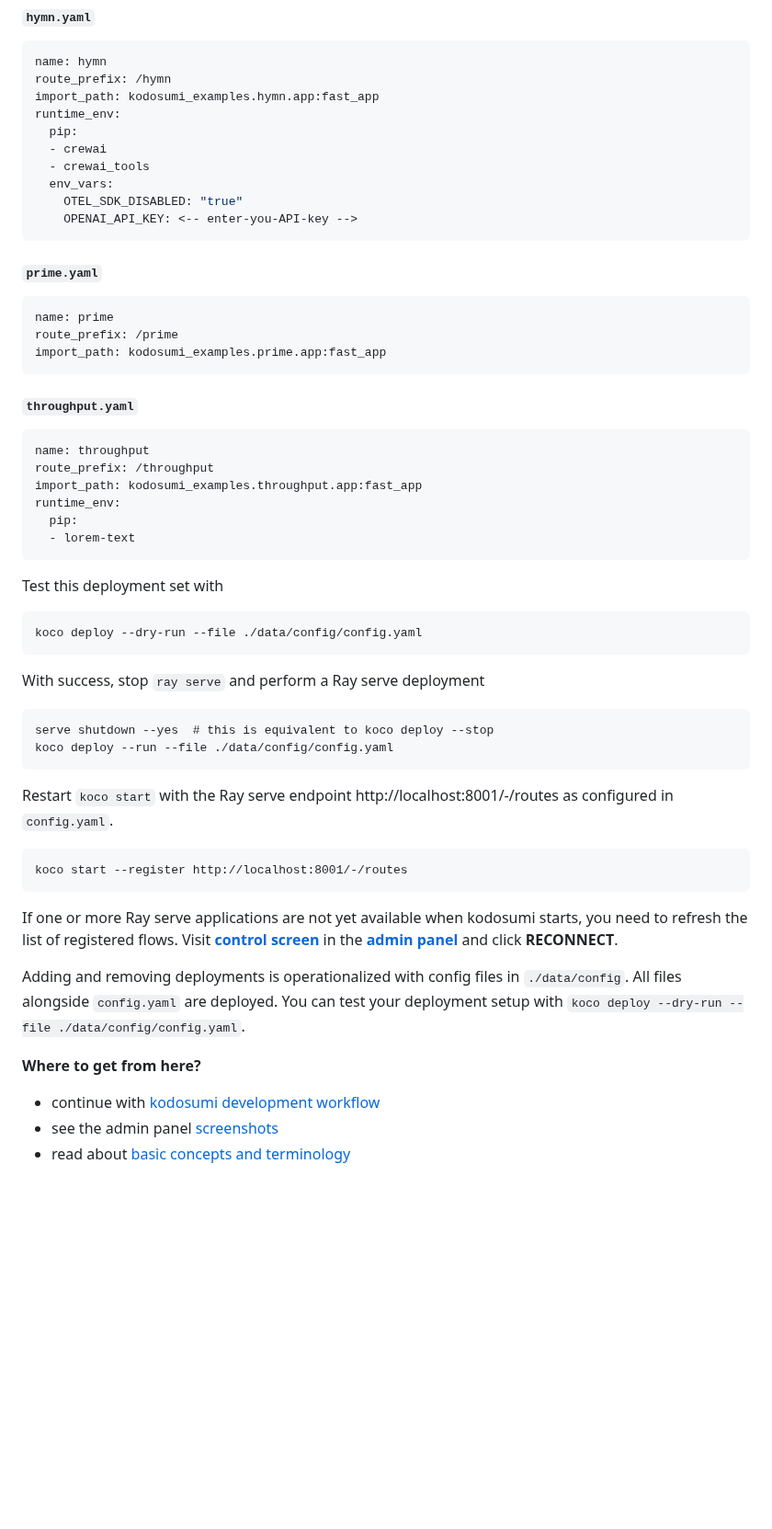
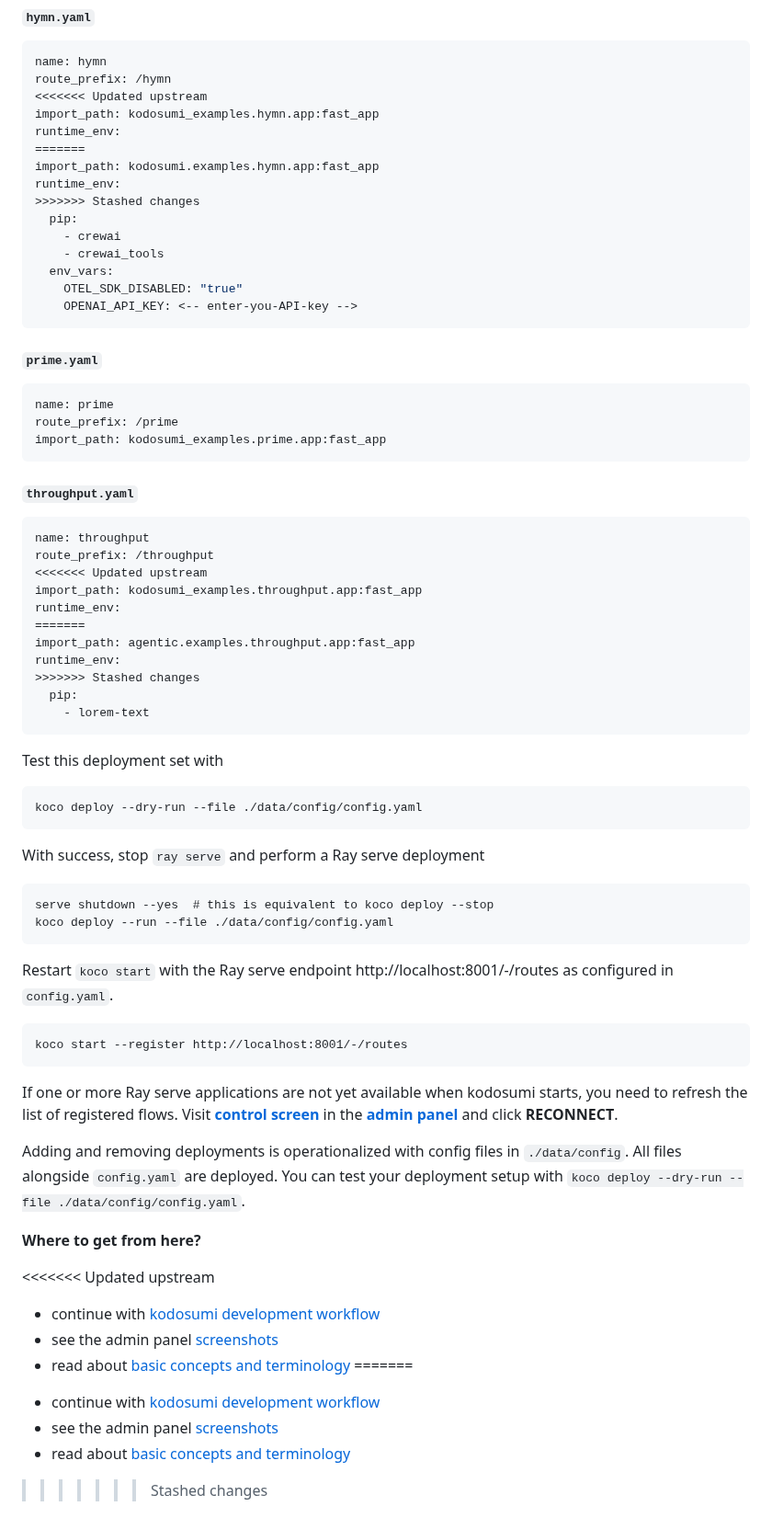
Before and after one commit to masumi-network/kodosumi, a Markdown page: README.md, the part around one of its changes. Shown at 92% size. Rendered like a GitHub page; blank space fills up the shorter version.

````diff
--- a/README.md
+++ b/README.md
@@ -158,11 +150,16 @@ Alongside this file `config.yaml` create service configuration files. For each s
 ```yaml
 name: hymn
 route_prefix: /hymn
+<<<<<<< Updated upstream
 import_path: kodosumi_examples.hymn.app:fast_app
 runtime_env:
+=======
+import_path: kodosumi.examples.hymn.app:fast_app
+runtime_env:
+>>>>>>> Stashed changes
   pip:
-  - crewai
-  - crewai_tools
+    - crewai
+    - crewai_tools
   env_vars:
     OTEL_SDK_DISABLED: "true"
     OPENAI_API_KEY: <-- enter-you-API-key -->
@@ -181,35 +178,42 @@ import_path: kodosumi_examples.prime.app:fast_app
 ```yaml
 name: throughput
 route_prefix: /throughput
+<<<<<<< Updated upstream
 import_path: kodosumi_examples.throughput.app:fast_app
 runtime_env:
+=======
+import_path: agentic.examples.throughput.app:fast_app
+runtime_env:
+>>>>>>> Stashed changes
   pip:
-  - lorem-text
+    - lorem-text
 ```
 
 Test this deployment set with
 
     koco deploy --dry-run --file ./data/config/config.yaml
 
-
 With success, stop `ray serve` and perform a Ray serve deployment
 
     serve shutdown --yes  # this is equivalent to koco deploy --stop
     koco deploy --run --file ./data/config/config.yaml
 
-
 Restart `koco start` with the Ray serve endpoint http://localhost:8001/-/routes as configured in `config.yaml`.
 
     koco start --register http://localhost:8001/-/routes
-
 
 If one or more Ray serve applications are not yet available when kodosumi starts, you need to refresh the list of registered flows. Visit **[control screen](http://localhost:3370/admin/routes)** in the **[admin panel](http://localhost:3370/)** and click **RECONNECT**.
 
 Adding and removing deployments is operationalized with config files in `./data/config`. All files alongside `config.yaml` are deployed. You can test your deployment setup with `koco deploy --dry-run --file ./data/config/config.yaml`.
 
-
 **Where to get from here?**
 
+<<<<<<< Updated upstream
 * continue with [kodosumi development workflow](./docs/develop.md)
 * see the admin panel [screenshots](./docs/panel.md)
 * read about [basic concepts and terminology](./concepts.md)
+=======
+- continue with [kodosumi development workflow](./docs/develop.md)
+- see the admin panel [screenshots](./panel.md)
+- read about [basic concepts and terminology](./concepts.md)
+>>>>>>> Stashed changes
````
Also changed, not shown: other parts of README.md (+22 -30 lines), docs/what-is-kodosumi.md (added, +21 -0 lines).
